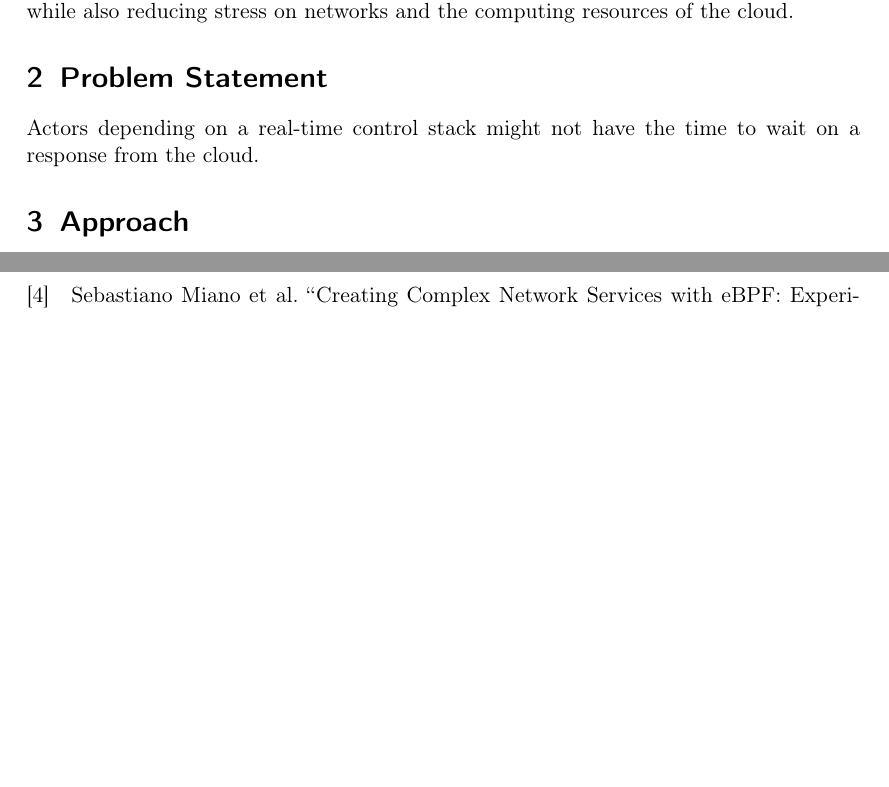
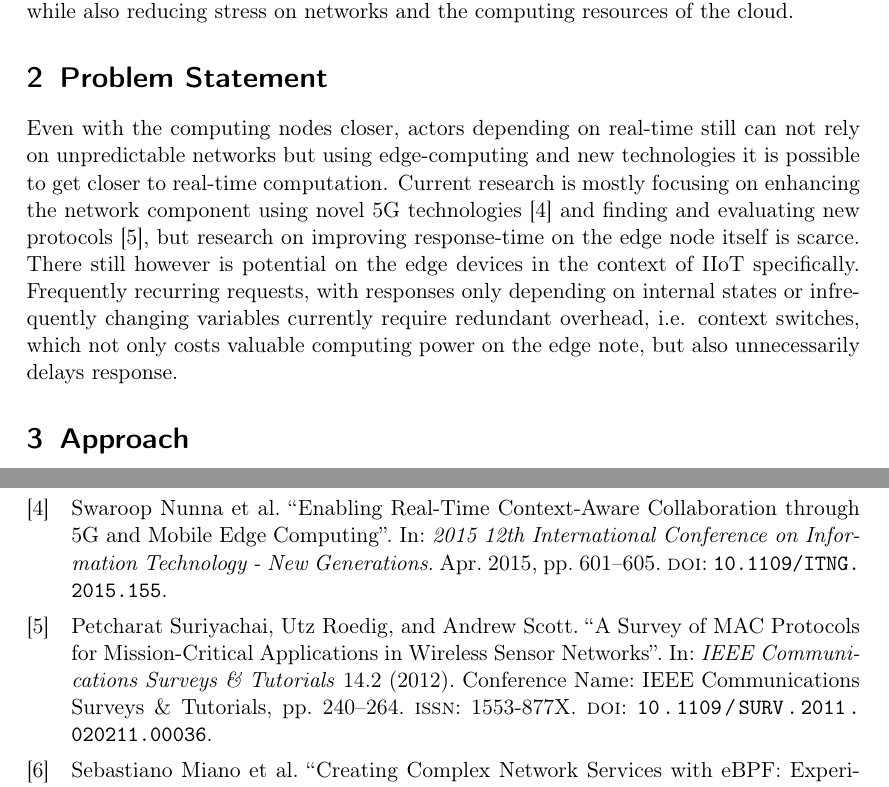
Before and after one commit to AurelWeinholdBachelorsThesis/thesis_proposal, a LaTeX document (expose.tex, which reads tex/problem_statement.tex): two parts of pages 2 and 3 of 3, joined at a grey line, cut so that both start at the same text, the shorter picture padded with empty space. Compiled offline with pdfLaTeX.

Commit message:
WIP problem statement

```diff
--- a/tex/problem_statement.tex
+++ b/tex/problem_statement.tex
@@ -1,8 +1,23 @@
 \section{Problem Statement}
 
 % real-time
-Actors depending on a real-time control stack might not have the time to wait on
-a response from the cloud.
+Even with the computing nodes closer, actors depending on real-time still can
+not rely on unpredictable networks but using edge-computing and new technologies
+it is possible to get closer to real-time computation. Current research is
+mostly focusing on enhancing the network component using novel 5G
+technologies~\cite{nunna_enabling_2015} and finding and evaluating new
+protocols~\cite{suriyachai_survey_2012}, but research on improving response-time
+on the edge node itself is scarce. There still however is potential on the edge
+devices in the context of IIoT specifically. Frequently recurring requests, with
+responses only depending on internal states or infrequently changing variables
+currently require redundant overhead, i.e. context switches, which not only
+costs valuable computing power on the edge note, but also unnecessarily delays
+response.
 
-%These especially benefit from faster response times and sorting based on
-%priority, enabling them to meet their hard deadlines.
+
+
+%Actual real-time can't
+
+
+%Edge computing has layen
+%To enable better Quality of Service (QoS)
```
